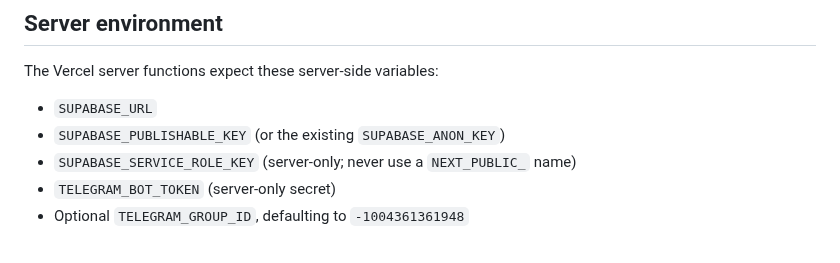
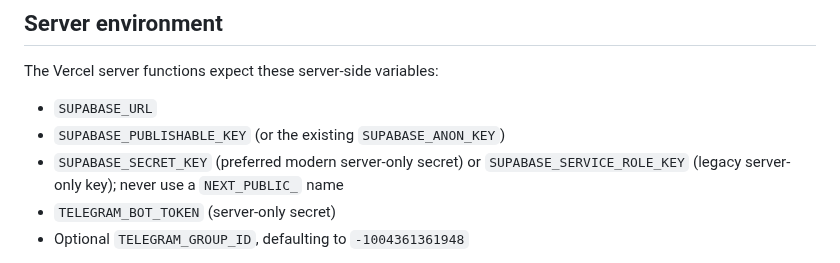
Before and after one commit to M-TamDre07/Linux-Software-Lab, a Markdown page: docs/TELEGRAM_OTP_SECURITY_DESIGN.md, the part around the change. Rendered like a GitHub page.

Commit message:
Document modern Supabase secret-key environment support

```diff
--- a/docs/TELEGRAM_OTP_SECURITY_DESIGN.md
+++ b/docs/TELEGRAM_OTP_SECURITY_DESIGN.md
@@ -19,7 +19,7 @@ The Vercel server functions expect these server-side variables:
 
 - `SUPABASE_URL`
 - `SUPABASE_PUBLISHABLE_KEY` (or the existing `SUPABASE_ANON_KEY`)
-- `SUPABASE_SERVICE_ROLE_KEY` (server-only; never use a `NEXT_PUBLIC_` name)
+- `SUPABASE_SECRET_KEY` (preferred modern server-only secret) or `SUPABASE_SERVICE_ROLE_KEY` (legacy server-only key); never use a `NEXT_PUBLIC_` name
 - `TELEGRAM_BOT_TOKEN` (server-only secret)
 - Optional `TELEGRAM_GROUP_ID`, defaulting to `-1004361361948`
 
```
